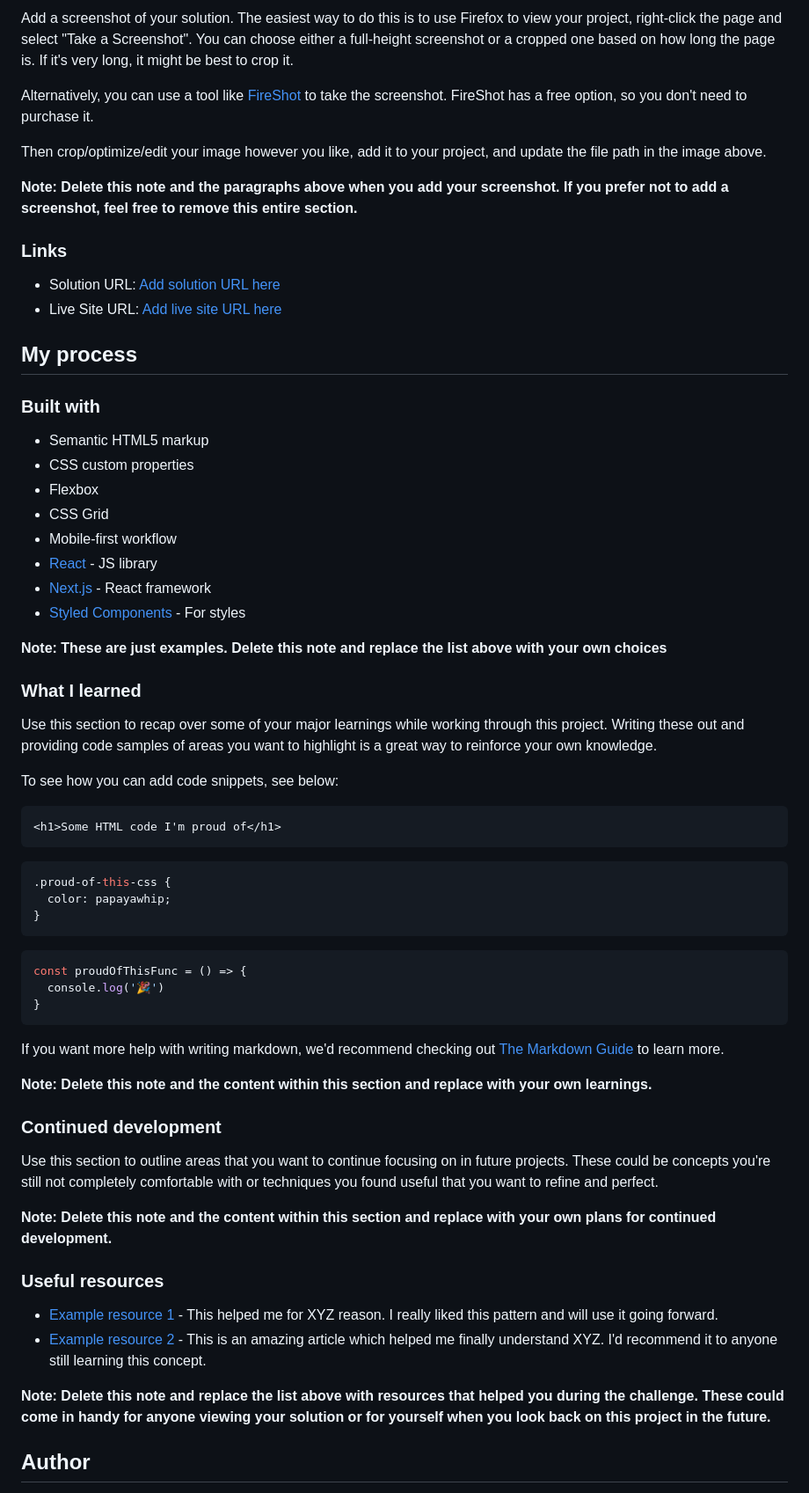
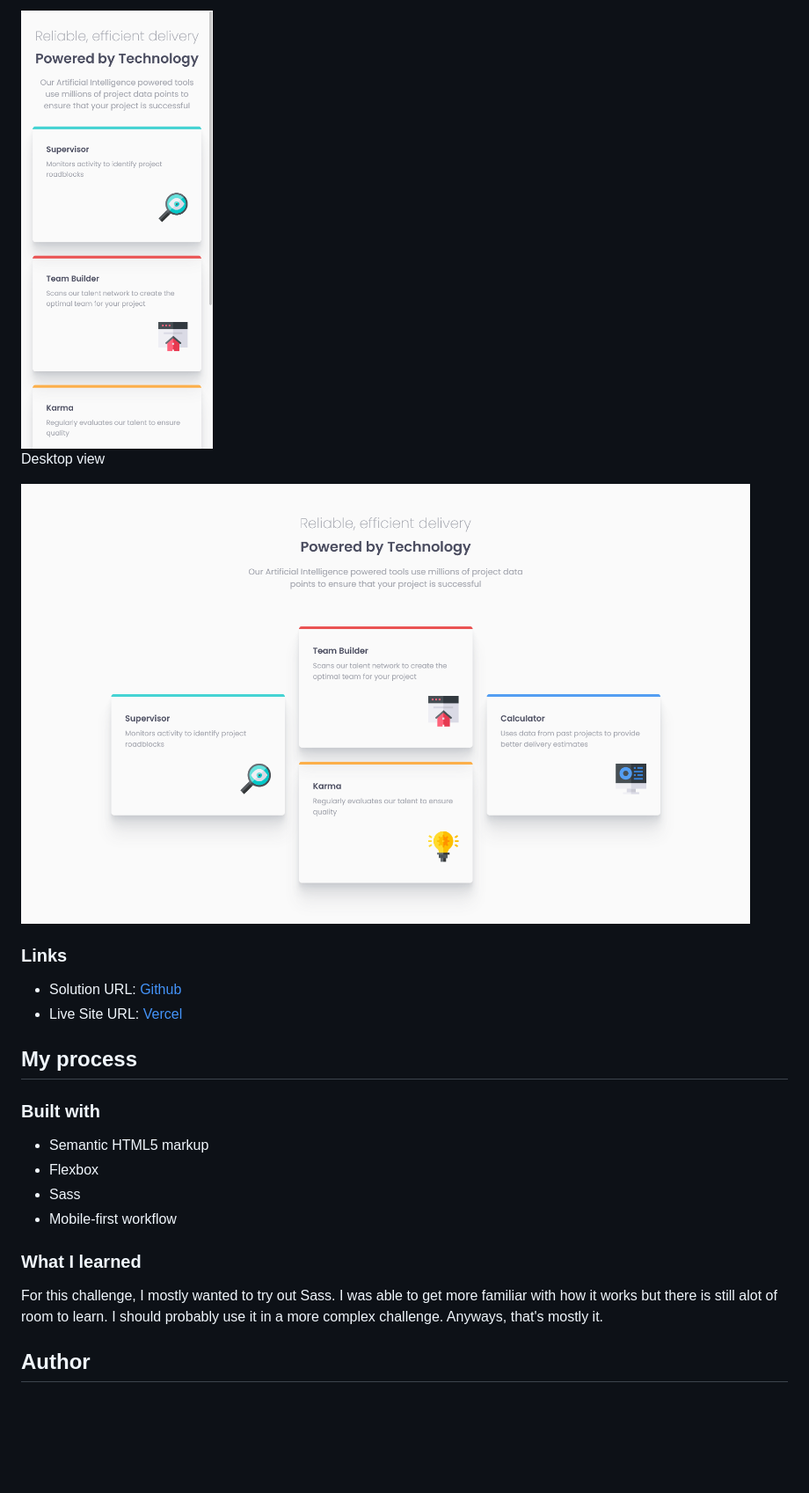
Before and after one commit to gylim0604/FrontendMentor-four-card-feature-section, a Markdown page: README-template.md, the part around the change printed below. Shown: that part at 88% size. Rendered like a GitHub page; pictures changed too: static/screenshots/desktop.png (added), static/screenshots/mobile.png (added); blank space fills up the shorter version.

Commit message:
updated Readme and fixed small media query issue

````diff
--- a/README-template.md
+++ b/README-template.md
@@ -32,68 +30,28 @@ Users should be able to:
 
-Add a screenshot of your solution. The easiest way to do this is to use Firefox to view your project, right-click the page and select "Take a Screenshot". You can choose either a full-height screenshot or a cropped one based on how long the page is. If it's very long, it might be best to crop it.
+<img  src="./static/screenshots/mobile.png" height=500px>
 
-Alternatively, you can use a tool like [FireShot](https://getfireshot.com/) to take the screenshot. FireShot has a free option, so you don't need to purchase it.
+Desktop view
 
-Then crop/optimize/edit your image however you like, add it to your project, and update the file path in the image above.
-
-**Note: Delete this note and the paragraphs above when you add your screenshot. If you prefer not to add a screenshot, feel free to remove this entire section.**
+<img  src="./static/screenshots/desktop.png" height=500px>
 
 ### Links
 
-- Solution URL: [Add solution URL here](https://your-solution-url.com)
-- Live Site URL: [Add live site URL here](https://your-live-site-url.com)
+- Solution URL: [Github](https://github.com/gylim0604/FrontendMentor-four-card-feature-section)
+- Live Site URL: [Vercel](https://frontend-mentor-four-card-feature-section-sooty.vercel.app/)
 
 ## My process
 
 ### Built with
 
 - Semantic HTML5 markup
-- CSS custom properties
 - Flexbox
-- CSS Grid
+- Sass
 - Mobile-first workflow
-- [React](https://reactjs.org/) - JS library
-- [Next.js](https://nextjs.org/) - React framework
-- [Styled Components](https://styled-components.com/) - For styles
 
-**Note: These are just examples. Delete this note and replace the list above with your own choices**
 
 ### What I learned
 
-Use this section to recap over some of your major learnings while working through this project. Writing these out and providing code samples of areas you want to highlight is a great way to reinforce your own knowledge.
-
-To see how you can add code snippets, see below:
-
-```html
-<h1>Some HTML code I'm proud of</h1>
-```
-```css
-.proud-of-this-css {
-  color: papayawhip;
-}
-```
-```js
-const proudOfThisFunc = () => {
-  console.log('🎉')
-}
-```
-
-If you want more help with writing markdown, we'd recommend checking out [The Markdown Guide](https://www.markdownguide.org/) to learn more.
-
-**Note: Delete this note and the content within this section and replace with your own learnings.**
-
-### Continued development
-
-Use this section to outline areas that you want to continue focusing on in future projects. These could be concepts you're still not completely comfortable with or techniques you found useful that you want to refine and perfect.
-
-**Note: Delete this note and the content within this section and replace with your own plans for continued development.**
-
-### Useful resources
-
-- [Example resource 1](https://www.example.com) - This helped me for XYZ reason. I really liked this pattern and will use it going forward.
-- [Example resource 2](https://www.example.com) - This is an amazing article which helped me finally understand XYZ. I'd recommend it to anyone still learning this concept.
-
-**Note: Delete this note and replace the list above with resources that helped you during the challenge. These could come in handy for anyone viewing your solution or for yourself when you look back on this project in the future.**
+For this challenge, I mostly wanted to try out Sass. I was able to get more familiar with how it works but there is still alot of room to learn. I should probably use it in a more complex challenge. Anyways, that's mostly it.
 
 ## Author
 
````
Also changed, not shown: other parts of README-template.md (+12 -24 lines), 2 other files.
